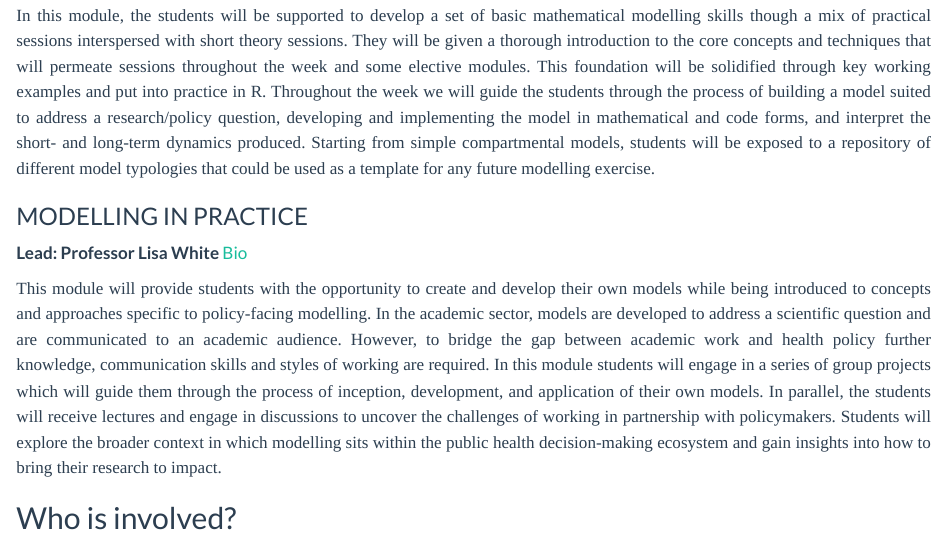
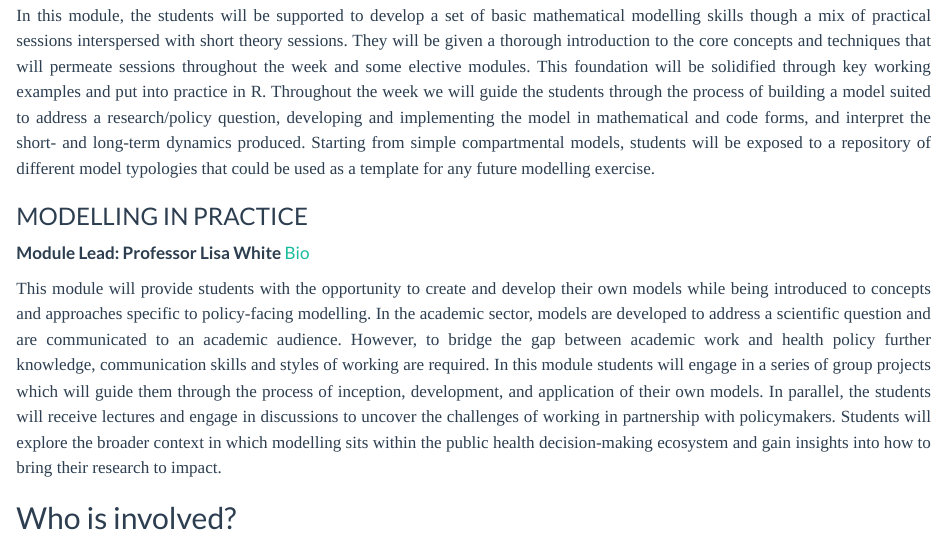
Before and after one commit to como-international/como-international.github.io, a Quarto document (training.qmd): the page in a window 1100 px wide, from 2010 px down. Rendered offline with R 4.5, knitr and Pandoc in place of Quarto, with nearby package versions.

Commit message:
minor edit

```diff
--- a/training.qmd
+++ b/training.qmd
@@ -124,7 +124,7 @@ In this module, the students will be supported to develop a set of basic mathema
 
 ### MODELLING IN PRACTICE
 
-**Lead: Professor Lisa White** [Bio](https://www.medawar.ox.ac.uk/team/lisa-white)
+**Module Lead: Professor Lisa White** [Bio](https://www.medawar.ox.ac.uk/team/lisa-white)
 
 ::: {.text_justified}
 This module will provide students with the opportunity to create and develop their own models while being introduced to concepts and approaches specific to policy-facing modelling. In the academic sector, models are developed to address a scientific question and are communicated to an academic audience. However, to bridge the gap between academic work and health policy further knowledge, communication skills and styles of working are required. In this module students will engage in a series of group projects which will guide them through the process of inception, development, and application of their own models. In parallel, the students will receive lectures and engage in discussions to uncover the challenges of working in partnership with policymakers. Students will explore the broader context in which modelling sits within the public health decision-making ecosystem and gain insights into how to bring their research to impact.
```
